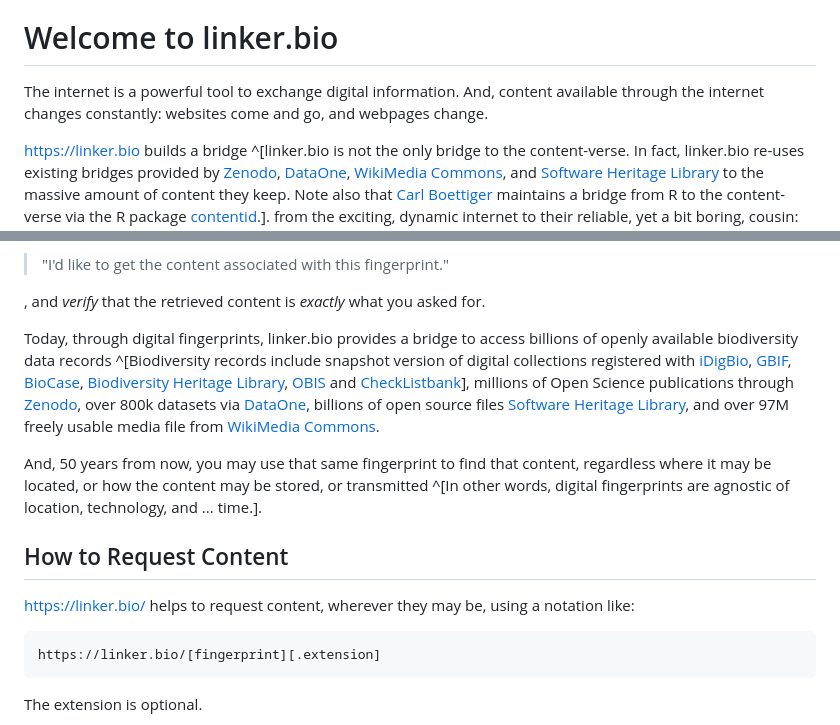
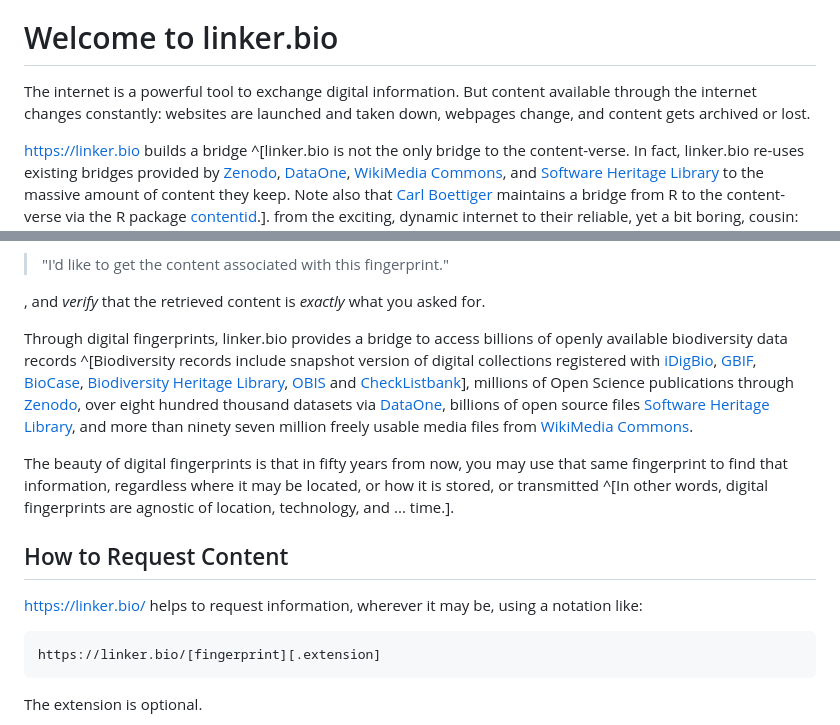
Before and after one commit to bio-guoda/preston-service, a Markdown page: linker.bio/index.md, 2 parts joined by grey strips. GitHub-like rendering.

Commit message:
revision based on feedback from Cypress Hansen

````diff
--- a/linker.bio/index.md
+++ b/linker.bio/index.md
@@ -9,7 +9,7 @@ date: 2023-09-28
 
 # Welcome to linker.bio
 
-The internet is a powerful tool to exchange digital information. And, content available through the internet changes constantly: websites come and go, and webpages change.
+The internet is a powerful tool to exchange digital information. But content available through the internet changes constantly: websites are launched and taken down, webpages change, and content gets archived or lost.
 
 https://linker.bio builds a bridge ^[linker.bio is not the only bridge to the content-verse. In fact, linker.bio re-uses existing bridges provided by [Zenodo](https://github.com/bio-guoda/preston/issues/149), [DataOne](https://github.com/bio-guoda/preston/issues/181), [WikiMedia Commons](https://github.com/bio-guoda/preston/issues/239), and [Software Heritage Library](https://github.com/bio-guoda/preston/issues/70) to the massive amount of content they keep. Note also that [Carl Boettiger](https://www.carlboettiger.info/) maintains a bridge from R to the content-verse via the R package [contentid](https://github.com/cboettig/contentid).].  from the exciting, dynamic internet to their reliable, yet a bit boring, cousin: the **content-verse**. In this content-verse, **digital fingerprints are used as links** instead of resource locators (or URLs). Contrary to URLs, these digital fingerprints **do *not* break, nor expire** ^[Digital finger prints are cryptographic objects that are mathematically linked to the content they reference. They can be generated with most digital devices. And, by embedding fingerprints into other digital content, you can pretty much reference anything and everything digital using a digital fingerprint that fits on a T-shirt.].
 
@@ -27,13 +27,13 @@ In the content-verse, you'd say:
 
 , and *verify* that the retrieved content is *exactly* what you asked for.
 
-Today, through digital fingerprints, linker.bio provides a bridge to access billions of openly available biodiversity data records ^[Biodiversity records include snapshot version of digital collections registered with [iDigBio](https://idigbio.org), [GBIF](https://gbif.org), [BioCase](https://biocase.org), [Biodiversity Heritage Library](https://biodiversitylibrary.org), [OBIS](https://obis.org) and [CheckListbank](https://checklistbank.org)], millions of Open Science publications through [Zenodo](https://zenodo.org), over 800k datasets via [DataOne](https://dataone.org), billions of open source files [Software Heritage Library](https://softwareheritage.org), and over 97M freely usable media file from [WikiMedia Commons](https://commons.wikimedia.org/).
+Through digital fingerprints, linker.bio provides a bridge to access billions of openly available biodiversity data records ^[Biodiversity records include snapshot version of digital collections registered with [iDigBio](https://idigbio.org), [GBIF](https://gbif.org), [BioCase](https://biocase.org), [Biodiversity Heritage Library](https://biodiversitylibrary.org), [OBIS](https://obis.org) and [CheckListbank](https://checklistbank.org)], millions of Open Science publications through [Zenodo](https://zenodo.org), over eight hundred thousand datasets via [DataOne](https://dataone.org), billions of open source files [Software Heritage Library](https://softwareheritage.org), and more than ninety seven million freely usable media files from [WikiMedia Commons](https://commons.wikimedia.org/).
 
-And, 50 years from now, you may use that same fingerprint to find that content, regardless where it may be located, or how the content may be stored, or transmitted ^[In other words, digital fingerprints are agnostic of location, technology, and ... time.].
+The beauty of digital fingerprints is that in fifty years from now, you may use that same fingerprint to find that information, regardless where it may be located, or how it is stored, or transmitted ^[In other words, digital fingerprints are agnostic of location, technology, and ... time.].
 
 ## How to Request Content
 
-https://linker.bio/ helps to request content, wherever they may be, using a notation like:
+https://linker.bio/ helps to request information, wherever it may be, using a notation like:
 
 ```
 https://linker.bio/[fingerprint][.extension]
````
